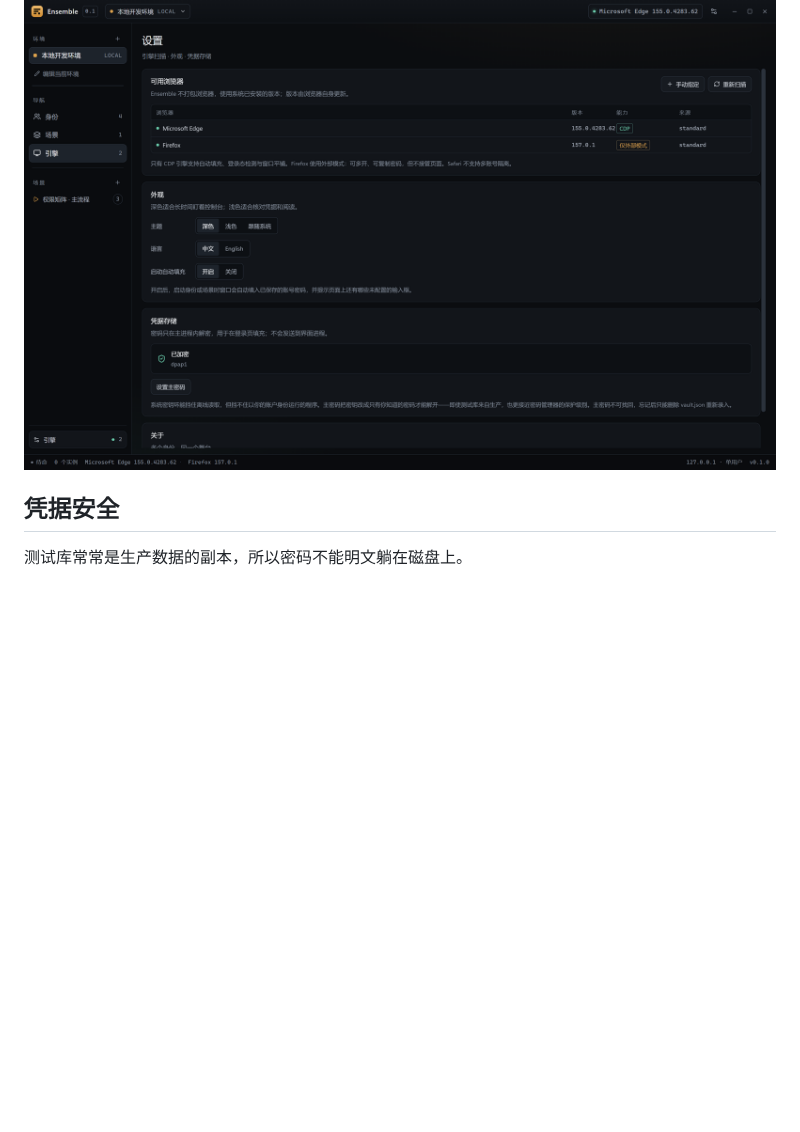
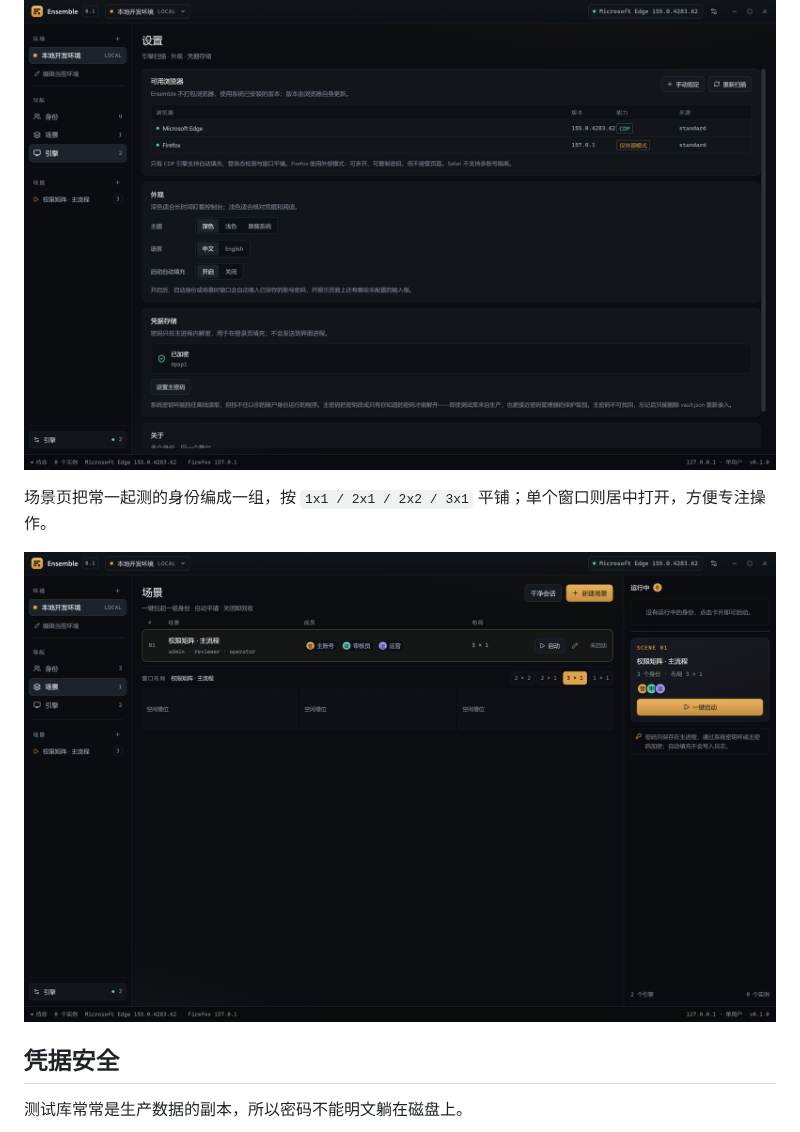
Before and after one commit to OneFanki/ensemble, a Markdown page: README.md, the part around the change. Rendered like a GitHub page; pictures changed too: docs/screenshots/scenes.png (added); blank space fills up the shorter version.

```diff
--- a/README.md
+++ b/README.md
@@ -42,6 +42,12 @@ Ensemble 把这些窗口变成一张可以编排的台面：每个账号一个
 
 <p align="center">
   <img src="docs/screenshots/settings.png" alt="设置与凭据存储" width="900" />
+</p>
+
+场景页把常一起测的身份编成一组，按 `1x1 / 2x1 / 2x2 / 3x1` 平铺；单个窗口则居中打开，方便专注操作。
+
+<p align="center">
+  <img src="docs/screenshots/scenes.png" alt="场景编排与窗口布局" width="900" />
 </p>
 
 ## 凭据安全
```
Also changed, not shown: 6 other files.
